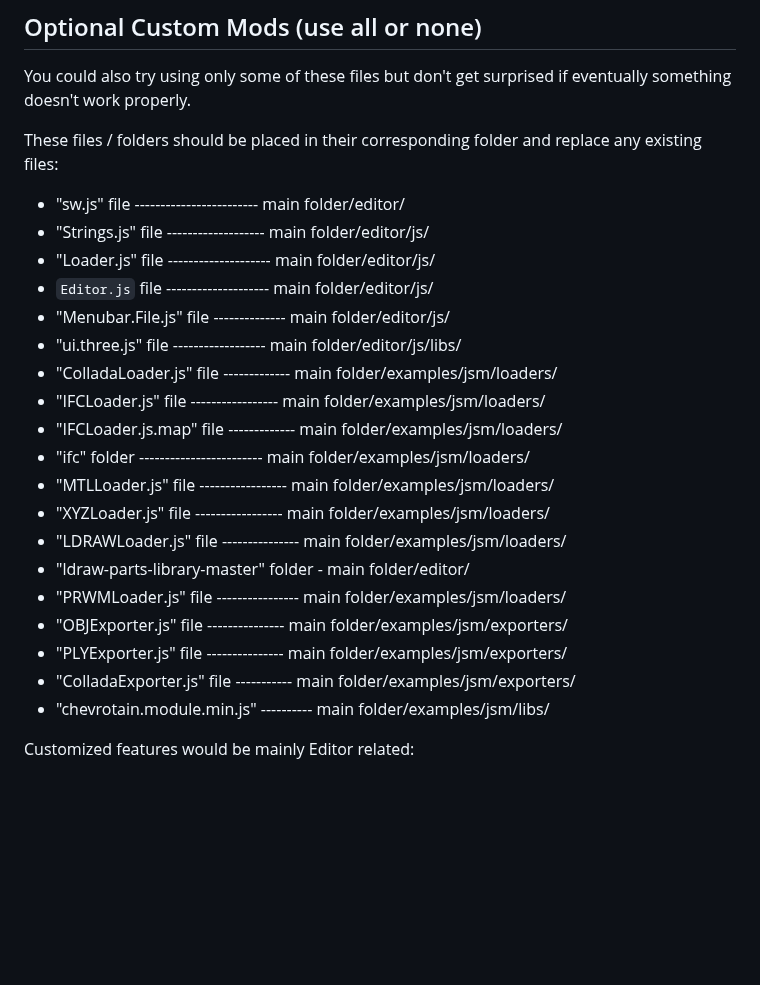
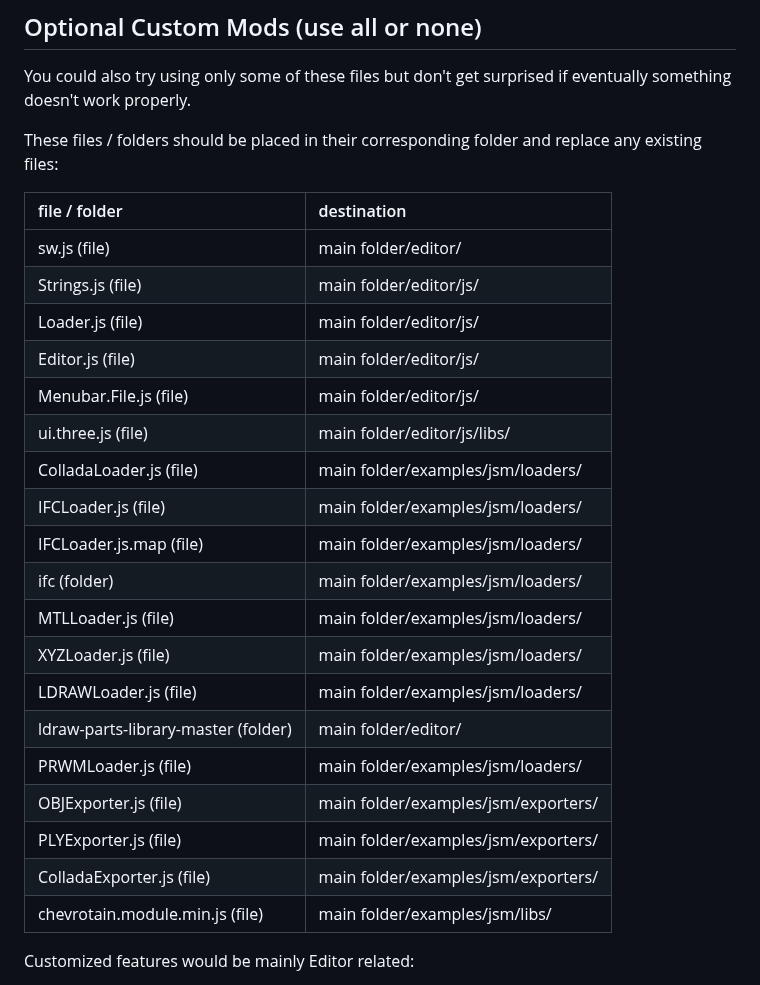
Before and after one commit to GitHubDragonFly/Localized_3js, a Markdown page: README.md, the part around the change. Drawn GitHub-style; blank space fills up the shorter version.

```diff
--- a/README.md
+++ b/README.md
@@ -53,25 +53,27 @@ You could also try using only some of these files but don't get surprised if eve
 
 These files / folders should be placed in their corresponding folder and replace any existing files:
 
-- "sw.js" file ------------------------	main folder/editor/
-- "Strings.js" file -------------------	main folder/editor/js/
-- "Loader.js" file --------------------	main folder/editor/js/
-- `Editor.js` file --------------------	main folder/editor/js/
-- "Menubar.File.js" file --------------	main folder/editor/js/
-- "ui.three.js" file ------------------	main folder/editor/js/libs/
-- "ColladaLoader.js" file -------------	main folder/examples/jsm/loaders/
-- "IFCLoader.js" file -----------------	main folder/examples/jsm/loaders/
-- "IFCLoader.js.map" file -------------	main folder/examples/jsm/loaders/
-- "ifc" folder ------------------------	main folder/examples/jsm/loaders/
-- "MTLLoader.js" file -----------------	main folder/examples/jsm/loaders/
-- "XYZLoader.js" file -----------------	main folder/examples/jsm/loaders/
-- "LDRAWLoader.js" file ---------------	main folder/examples/jsm/loaders/
-- "ldraw-parts-library-master" folder -	main folder/editor/
-- "PRWMLoader.js" file ----------------	main folder/examples/jsm/loaders/
-- "OBJExporter.js" file ---------------	main folder/examples/jsm/exporters/
-- "PLYExporter.js" file ---------------	main folder/examples/jsm/exporters/
-- "ColladaExporter.js" file -----------	main folder/examples/jsm/exporters/
-- "chevrotain.module.min.js" ---------- main folder/examples/jsm/libs/
+| file / folder | destination |
+|      :--      |     :--     |
+| sw.js (file) | main folder/editor/ |
+| Strings.js (file) | main folder/editor/js/ |
+| Loader.js (file) | main folder/editor/js/ |
+| Editor.js (file) | main folder/editor/js/ |
+| Menubar.File.js (file) | main folder/editor/js/ |
+| ui.three.js (file) | main folder/editor/js/libs/ |
+| ColladaLoader.js (file) | main folder/examples/jsm/loaders/ |
+| IFCLoader.js (file) | main folder/examples/jsm/loaders/ |
+| IFCLoader.js.map (file) | main folder/examples/jsm/loaders/ |
+| ifc (folder) | main folder/examples/jsm/loaders/ |
+| MTLLoader.js (file) | main folder/examples/jsm/loaders/ |
+| XYZLoader.js (file) | main folder/examples/jsm/loaders/ |
+| LDRAWLoader.js (file) | main folder/examples/jsm/loaders/ |
+| ldraw-parts-library-master (folder) | main folder/editor/ |
+| PRWMLoader.js (file) | main folder/examples/jsm/loaders/ |
+| OBJExporter.js (file) | main folder/examples/jsm/exporters/ |
+| PLYExporter.js (file) | main folder/examples/jsm/exporters/ |
+| ColladaExporter.js (file) | main folder/examples/jsm/exporters/ |
+| chevrotain.module.min.js (file) | main folder/examples/jsm/libs/ |
 
 Customized features would be mainly Editor related:
 
```
